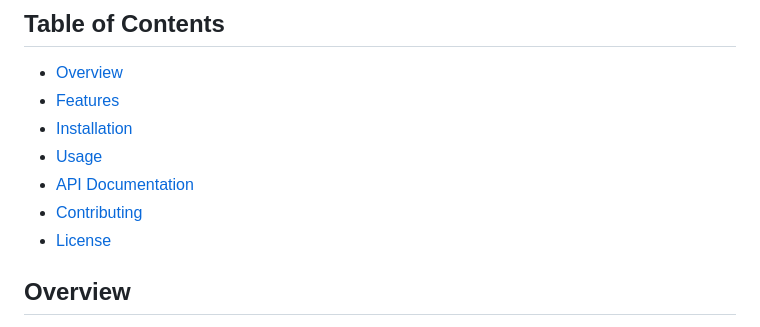
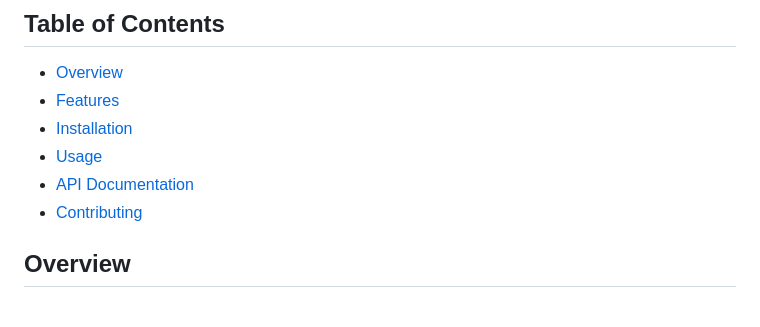
Before and after one commit to Liya-dotcom/superbank, a Markdown page: README.md, the part around the change. Drawn GitHub-style.

```diff
--- a/README.md
+++ b/README.md
@@ -9,7 +9,7 @@
 - [Usage](#usage)
 - [API Documentation](#api-documentation)
 - [Contributing](#contributing)
-- [License](#license)
+
 
 ## Overview
 
```
